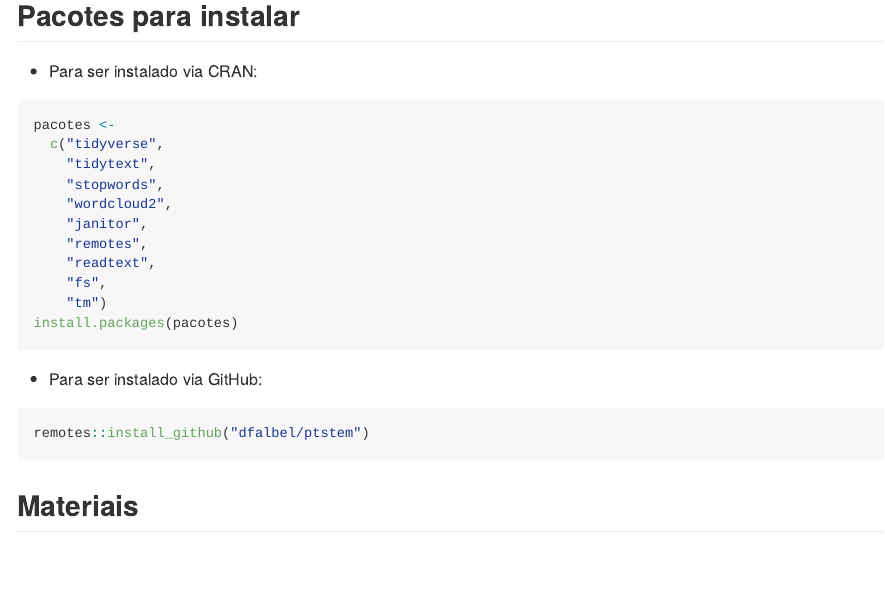
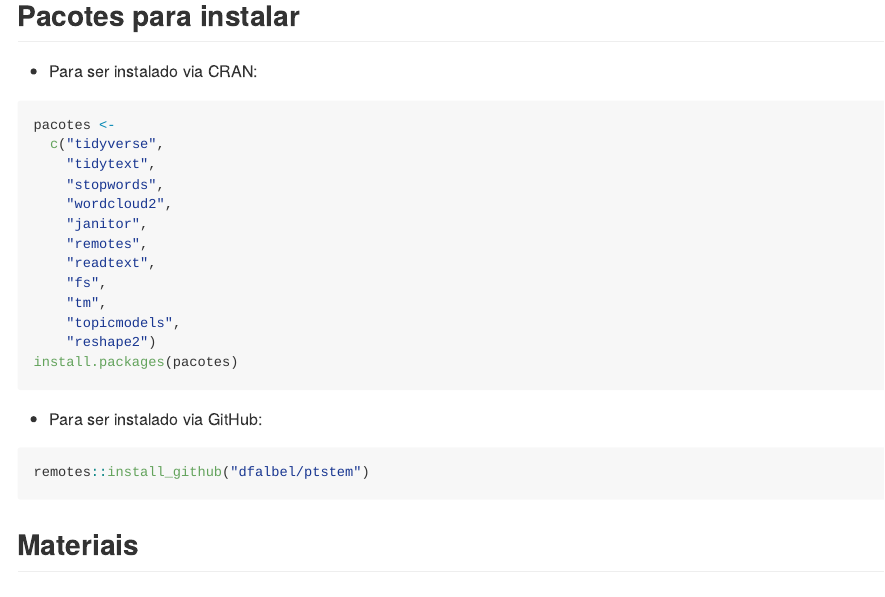
Before and after one commit to beatrizmilz/2025-11-cebrap-lab-text-as-data, an R Markdown document (README.Rmd): the page in a window 1100 px wide, from 430 px down. The pictures show the output file README.md that the author committed with the source, drawn offline in the style of GitHub.

Commit message:
adiciona dependencias

````diff
--- a/README.Rmd
+++ b/README.Rmd
@@ -42,7 +42,9 @@
     "remotes",
     "readtext",
     "fs",
-    "tm")
+    "tm",
+    "topicmodels",
+    "reshape2")
 install.packages(pacotes)
 ```
 
````
Also changed, not shown: README.md.
